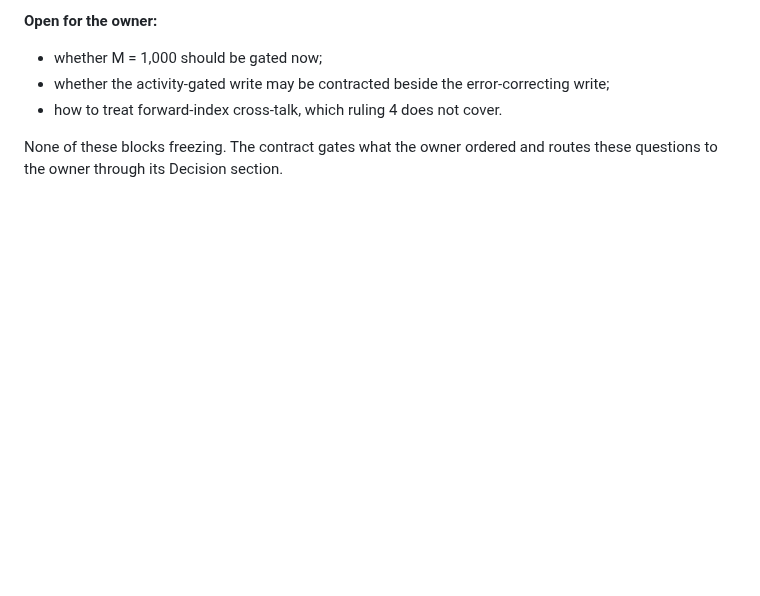
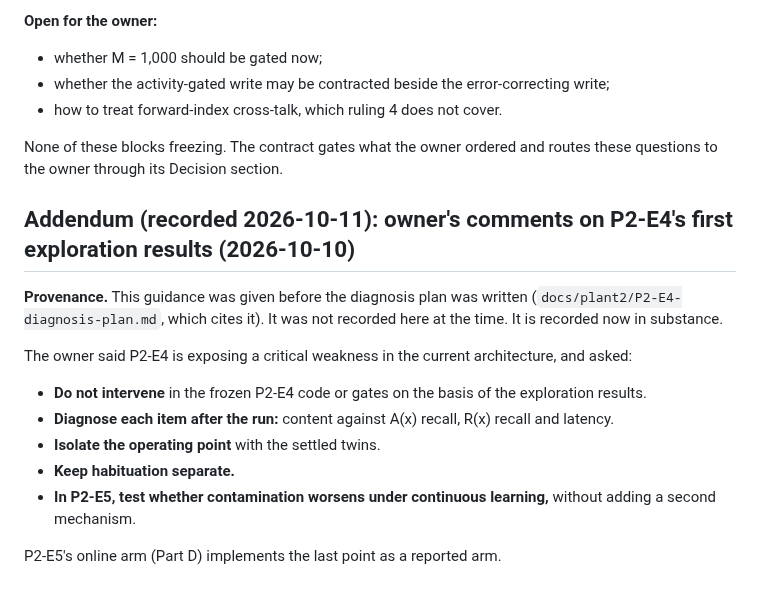
Before and after one commit to lucascosolo/brain-sim, a Markdown page: DECISIONS.md, the part around the change. Drawn GitHub-style; blank space fills up the shorter version.

Commit message:
DECISIONS: record the owner's comments on P2-E4's first exploration (given 2026-10-10, recorded late)
Co-Authored-By: Claude Opus 5.5 <noreply@anthropic.com>
Claude-Session: https://claude.ai/code/session_01YSRvbjsFcPNs7h2cjmC1aQ

```diff
--- a/DECISIONS.md
+++ b/DECISIONS.md
@@ -547,3 +547,19 @@ completeness critic (workflow wf_7b8a1dd3-6aa). The findings are verbatim in
 
 None of these blocks freezing. The contract gates what the owner ordered and routes these
 questions to the owner through its Decision section.
+
+## Addendum (recorded 2026-10-11): owner's comments on P2-E4's first exploration results (2026-10-10)
+
+**Provenance.** This guidance was given before the diagnosis plan was written
+(`docs/plant2/P2-E4-diagnosis-plan.md`, which cites it). It was not recorded here at the time.
+It is recorded now in substance.
+
+The owner said P2-E4 is exposing a critical weakness in the current architecture, and asked:
+- **Do not intervene** in the frozen P2-E4 code or gates on the basis of the exploration results.
+- **Diagnose each item after the run:** content against A(x) recall, R(x) recall and latency.
+- **Isolate the operating point** with the settled twins.
+- **Keep habituation separate.**
+- **In P2-E5, test whether contamination worsens under continuous learning,** without adding a
+  second mechanism.
+
+P2-E5's online arm (Part D) implements the last point as a reported arm.
```
